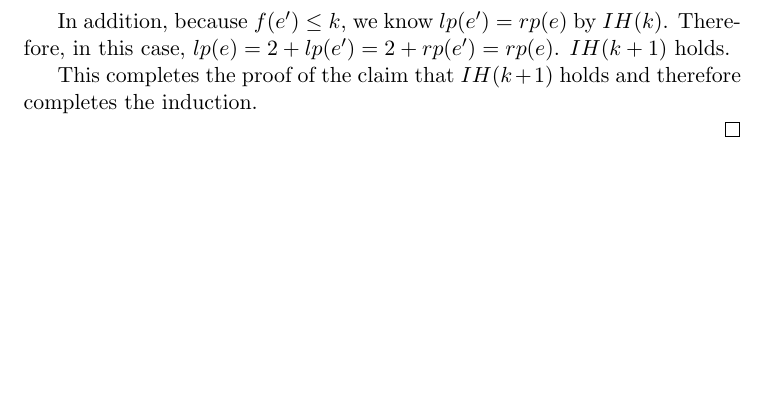
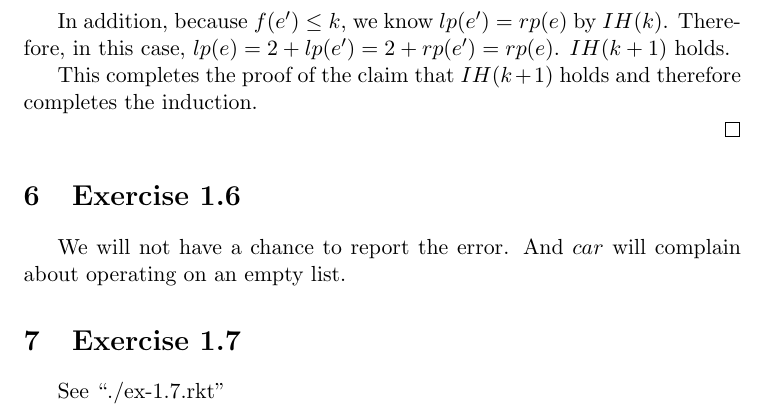
Before and after one commit to Javran/Thinking-dumps, a LaTeX problem sheet (essentials-of-programming-languages/ch01-exercises.tex): part of page 7 of 7, cut so that both start at the same text, the shorter picture padded with empty space. Compiled offline with pdfLaTeX.

Commit message:
ex 1.7 - done

```diff
--- a/essentials-of-programming-languages/ch01-exercises.tex
+++ b/essentials-of-programming-languages/ch01-exercises.tex
@@ -349,4 +349,13 @@ and right parentheses in $e$.
 
 \end{proof}
 
+\section{Exercise 1.6}
+
+We will not have a chance to report the error.
+And $car$ will complain about operating on an empty list.
+
+\section{Exercise 1.7}
+
+See ``./ex-1.7.rkt''
+
 \end{document}
```
Also changed, not shown: 1 other file.
